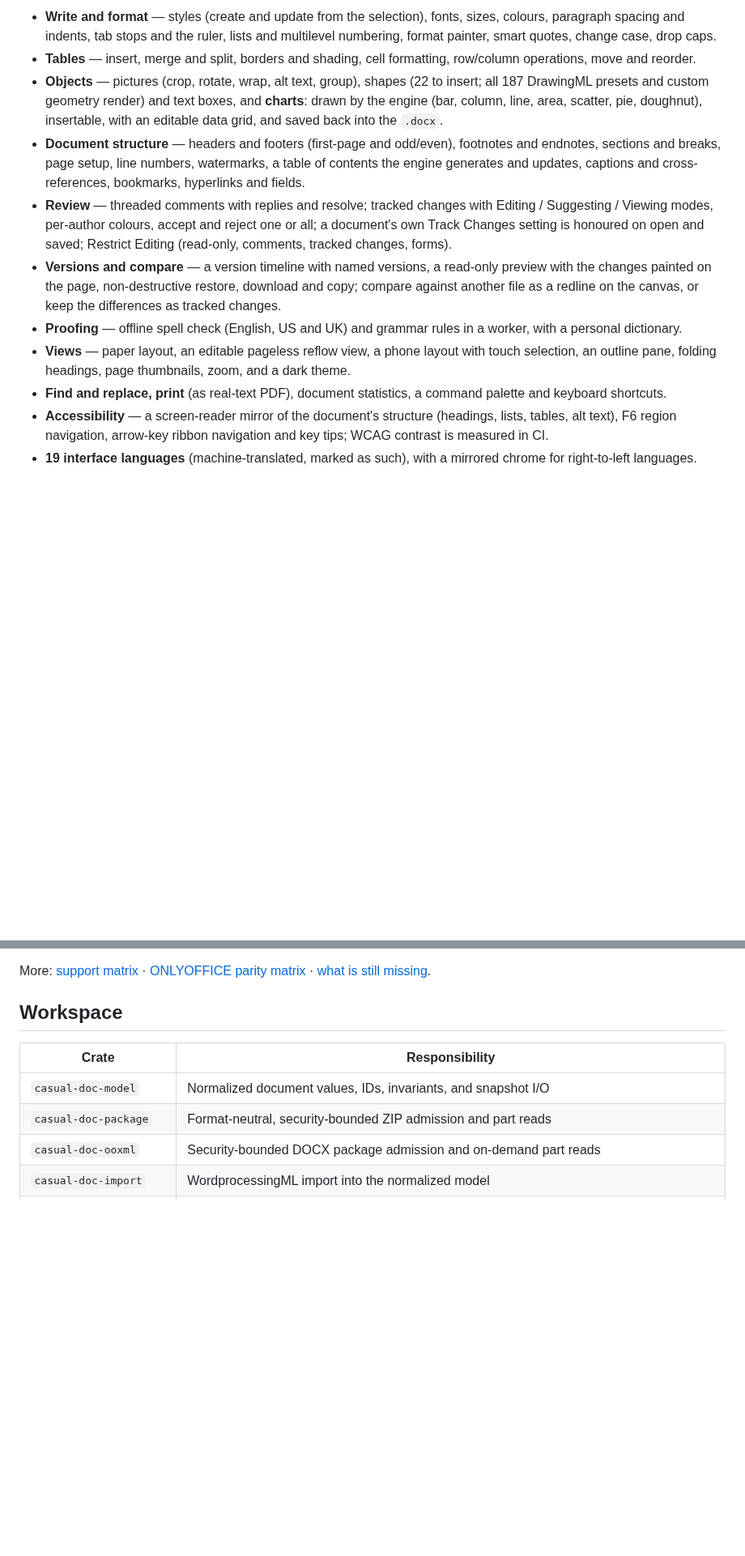
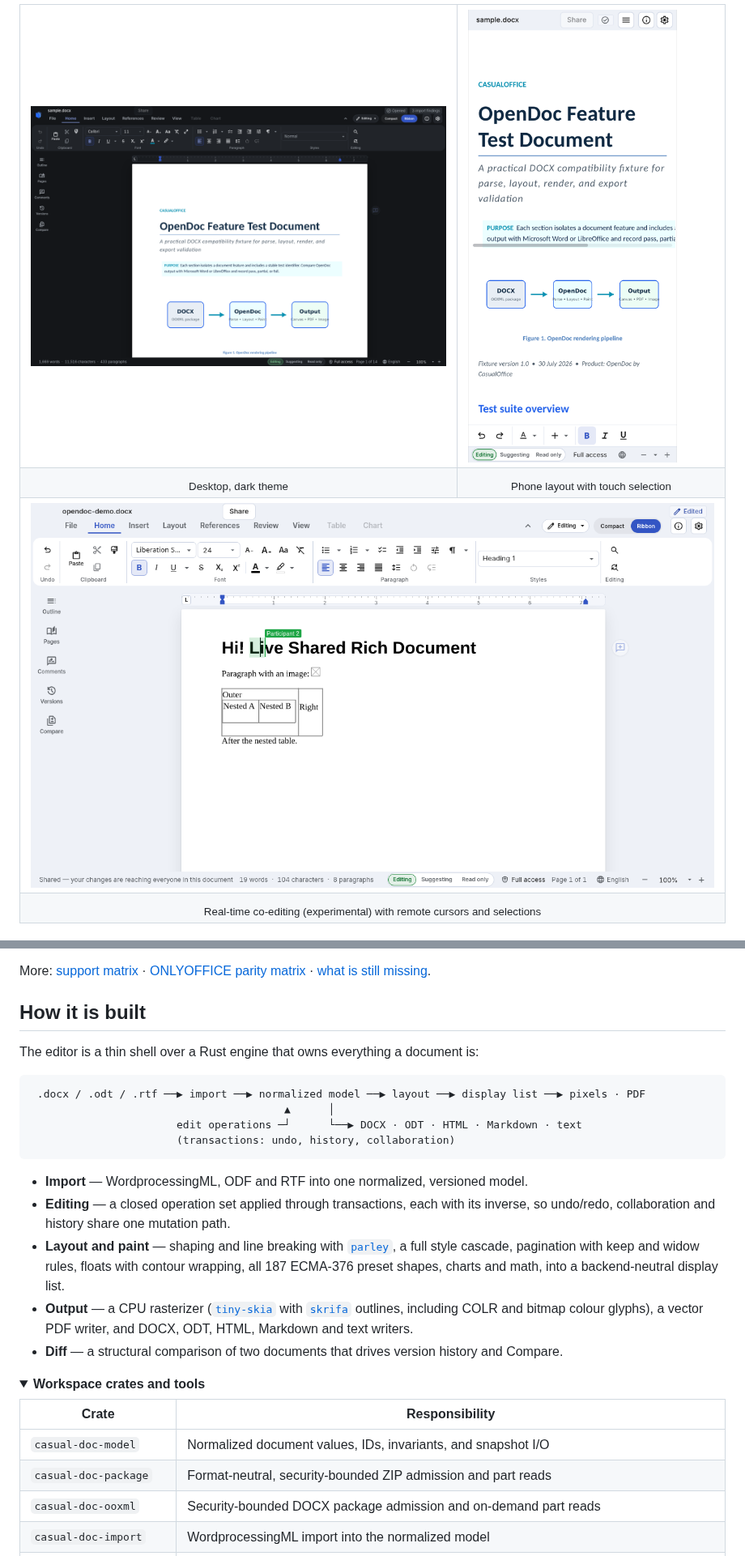
Before and after one commit to CasualOffice/opendoc, a Markdown page: README.md, 2 parts joined by grey strips. Shown at 81% size. GitHub-like rendering; pictures changed too: docs/assets/editor-dark.png (added), docs/assets/editor-phone.png (added); folded sections open; blank space fills up the shorter version.

````diff
--- a/README.md
+++ b/README.md
@@ -45,34 +57,18 @@ for Casual Docs and an SDK others can embed.
 
-- **Write and format** — styles (create and update from the selection), fonts, sizes,
-  colours, paragraph spacing and indents, tab stops and the ruler, lists and
-  multilevel numbering, format painter, smart quotes, change case, drop caps.
-- **Tables** — insert, merge and split, borders and shading, cell formatting,
-  row/column operations, move and reorder.
-- **Objects** — pictures (crop, rotate, wrap, alt text, group), shapes (22 to insert;
-  all 187 DrawingML presets and custom geometry render) and text boxes, and **charts**:
-  drawn by the engine (bar, column, line, area, scatter, pie, doughnut), insertable,
-  with an editable data grid, and saved back into the `.docx`.
-- **Document structure** — headers and footers (first-page and odd/even), footnotes and
-  endnotes, sections and breaks, page setup, line numbers, watermarks, a table of
-  contents the engine generates and updates, captions and cross-references,
-  bookmarks, hyperlinks and fields.
-- **Review** — threaded comments with replies and resolve; tracked changes with
-  Editing / Suggesting / Viewing modes, per-author colours, accept and reject one or
-  all; a document's own Track Changes setting is honoured on open and saved; Restrict
-  Editing (read-only, comments, tracked changes, forms).
-- **Versions and compare** — a version timeline with named versions, a read-only
-  preview with the changes painted on the page, non-destructive restore, download and
-  copy; compare against another file as a redline on the canvas, or keep the
-  differences as tracked changes.
-- **Proofing** — offline spell check (English, US and UK) and grammar rules in a
-  worker, with a personal dictionary.
-- **Views** — paper layout, an editable pageless reflow view, a phone layout with touch
-  selection, an outline pane, folding headings, page thumbnails, zoom, and a dark
-  theme.
-- **Find and replace, print** (as real-text PDF), document statistics, a command
-  palette and keyboard shortcuts.
-- **Accessibility** — a screen-reader mirror of the document's structure (headings,
-  lists, tables, alt text), F6 region navigation, arrow-key ribbon navigation and key
-  tips; WCAG contrast is measured in CI.
-- **19 interface languages** (machine-translated, marked as such), with a mirrored
-  chrome for right-to-left languages.
+<table>
+  <tr>
+    <td width="62%"><img src="docs/assets/editor-dark.png" alt="The editor in the dark theme, with the ribbon, side rail and a document page" /></td>
+    <td width="38%"><img src="docs/assets/editor-phone.png" alt="The phone layout, with a compact toolbar and the editing-mode switch" /></td>
+  </tr>
+  <tr>
+    <td align="center"><sub>Desktop, dark theme</sub></td>
+    <td align="center"><sub>Phone layout with touch selection</sub></td>
+  </tr>
+  <tr>
+    <td colspan="2"><img src="docs/assets/collaboration-presence.png" alt="Two participants editing the same document, each seeing the other's cursor and selection" /></td>
+  </tr>
+  <tr>
+    <td colspan="2" align="center"><sub>Real-time co-editing (experimental) with remote cursors and selections</sub></td>
+  </tr>
+</table>
+
@@ -233,7 +232,35 @@ More: [support matrix](docs/18-SUPPORT-MATRIX.md) ·
 [ONLYOFFICE parity matrix](docs/153-ONLYOFFICE-CAPABILITY-PARITY-MATRIX.md) ·
 [what is still missing](docs/99-REMAINING-WORK-AUDIT.md).
 
-## Workspace
+</details>
+
+## How it is built
+
+The editor is a thin shell over a Rust engine that owns everything a document is:
+
+```
+ .docx / .odt / .rtf ──▶ import ──▶ normalized model ──▶ layout ──▶ display list ──▶ pixels · PDF
+                                        ▲      │
+                       edit operations ─┘      └──▶ DOCX · ODT · HTML · Markdown · text
+                       (transactions: undo, history, collaboration)
+```
+
+- **Import** — WordprocessingML, ODF and RTF into one normalized, versioned model.
+- **Editing** — a closed operation set applied through transactions, each with its
+  inverse, so undo/redo, collaboration and history share one mutation path.
+- **Layout and paint** — shaping and line breaking with
+  [`parley`](https://github.com/linebender/parley), a full style cascade, pagination
+  with keep and widow rules, floats with contour wrapping, all 187 ECMA-376 preset
+  shapes, charts and math, into a backend-neutral display list.
+- **Output** — a CPU rasterizer ([`tiny-skia`](https://github.com/RazrFalcon/tiny-skia)
+  with [`skrifa`](https://github.com/googlefonts/fontations) outlines, including COLR
+  and bitmap colour glyphs), a vector PDF writer, and DOCX, ODT, HTML, Markdown and
+  text writers.
+- **Diff** — a structural comparison of two documents that drives version history and
+  Compare.
+
+<details>
+<summary><strong>Workspace crates and tools</strong></summary>
 
 | Crate | Responsibility |
 | --- | --- |
````
Also changed, not shown: other parts of README.md (+176 -184 lines).
